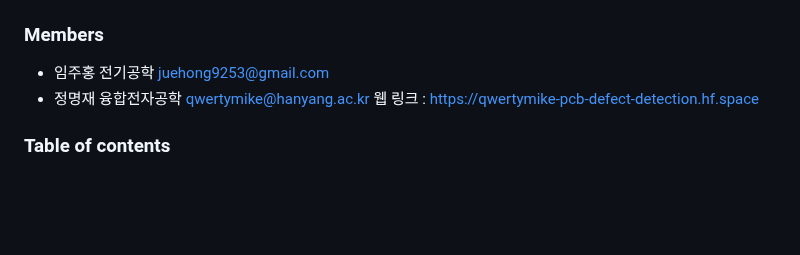
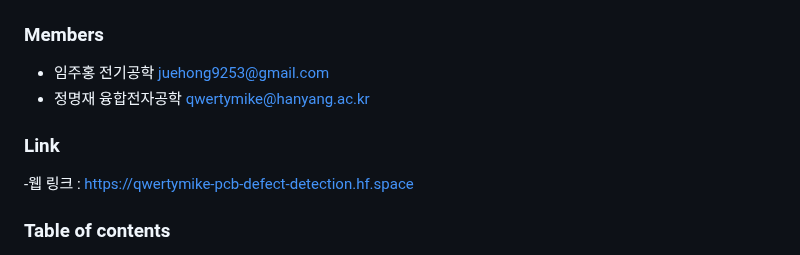
Before and after one commit to iimjuhong/AI-X-DL-Project, a Markdown page: README.md, the part around the change. GitHub-like rendering; blank space fills up the shorter version.

```diff
--- a/README.md
+++ b/README.md
@@ -2,7 +2,9 @@
 ### Members
 - 임주홍 전기공학 juehong9253@gmail.com
 - 정명재 융합전자공학 qwertymike@hanyang.ac.kr
-웹 링크 : https://qwertymike-pcb-defect-detection.hf.space
+
+### Link
+-웹 링크 : https://qwertymike-pcb-defect-detection.hf.space
 
 ### Table of contents
 * [Proposal (Option1)]
```
